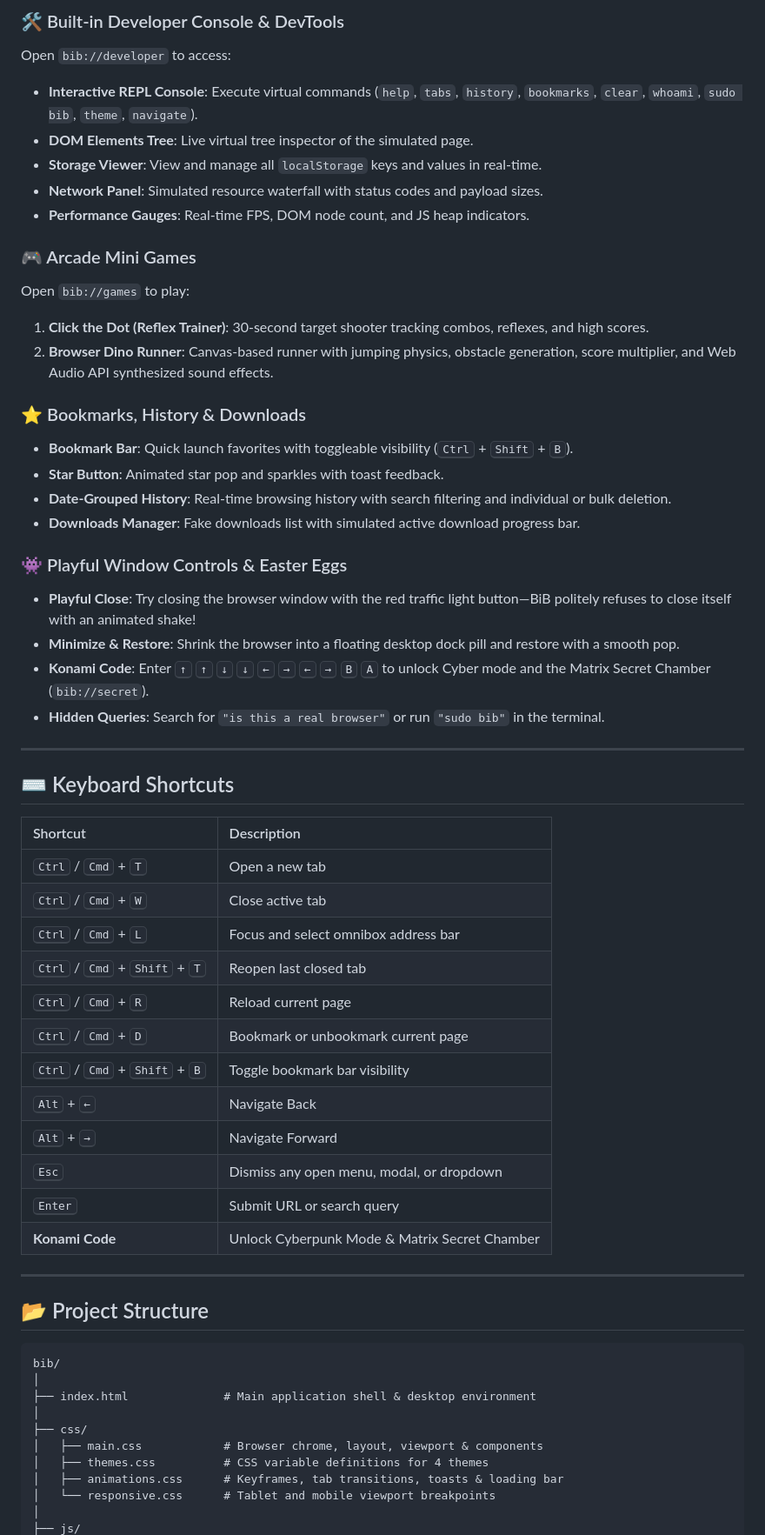
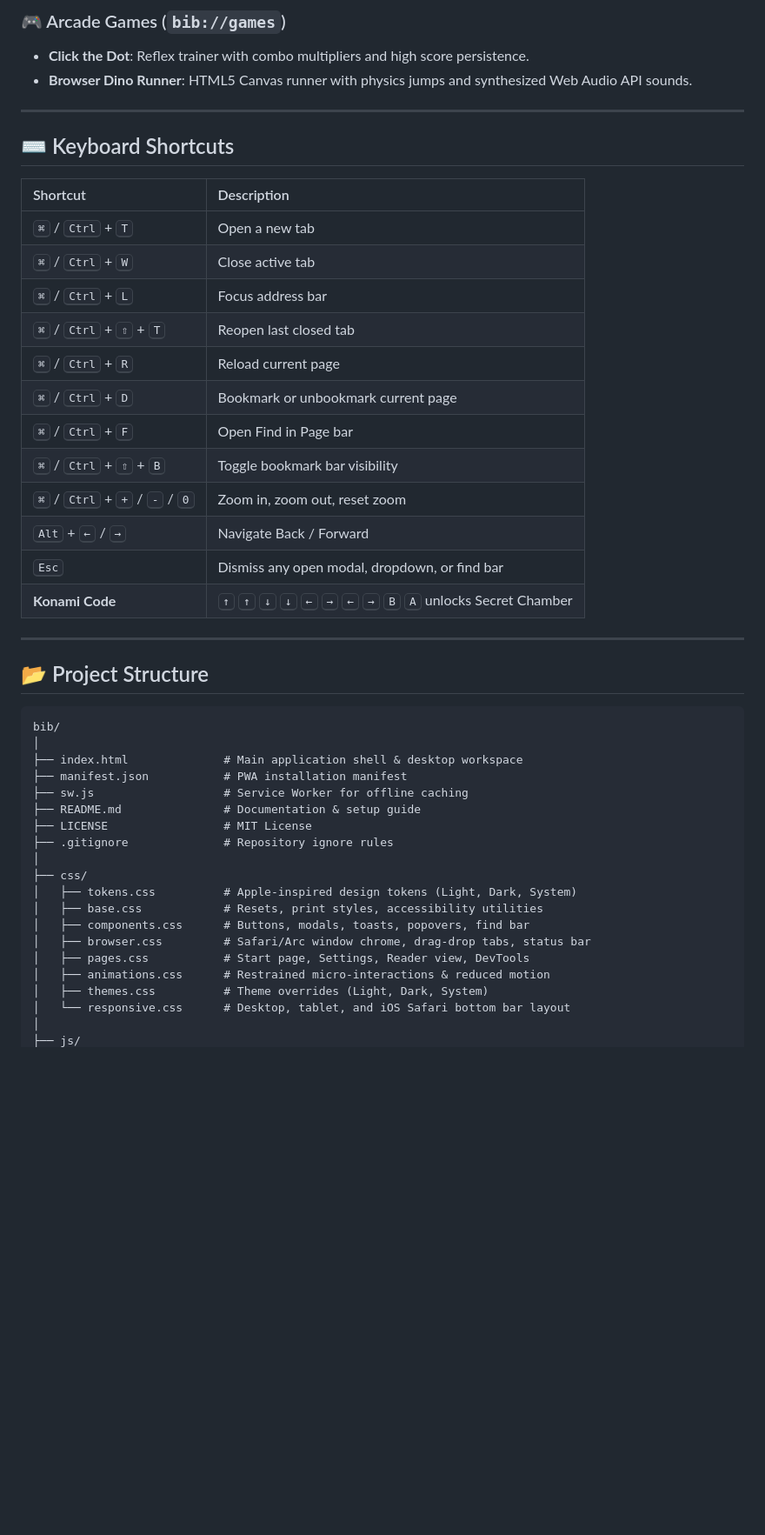
Before and after one commit to Sonu-Thomas-001/BiB-Browser-inside-Browser, a Markdown page: README.md, the part around one of its changes. Shown at 87% size. Drawn GitHub-style; blank space fills up the shorter version.

````diff
--- a/README.md
+++ b/README.md
@@ -46,28 +70,7 @@ Switch between 4 meticulously crafted design palettes:
 
-### 🛠️ Built-in Developer Console & DevTools
-Open `bib://developer` to access:
-- **Interactive REPL Console**: Execute virtual commands (`help`, `tabs`, `history`, `bookmarks`, `clear`, `whoami`, `sudo bib`, `theme`, `navigate`).
-- **DOM Elements Tree**: Live virtual tree inspector of the simulated page.
-- **Storage Viewer**: View and manage all `localStorage` keys and values in real-time.
-- **Network Panel**: Simulated resource waterfall with status codes and payload sizes.
-- **Performance Gauges**: Real-time FPS, DOM node count, and JS heap indicators.
-
-### 🎮 Arcade Mini Games
-Open `bib://games` to play:
-1. **Click the Dot (Reflex Trainer)**: 30-second target shooter tracking combos, reflexes, and high scores.
-2. **Browser Dino Runner**: Canvas-based runner with jumping physics, obstacle generation, score multiplier, and Web Audio API synthesized sound effects.
-
-### ⭐ Bookmarks, History & Downloads
-- **Bookmark Bar**: Quick launch favorites with toggleable visibility (<kbd>Ctrl</kbd> + <kbd>Shift</kbd> + <kbd>B</kbd>).
-- **Star Button**: Animated star pop and sparkles with toast feedback.
-- **Date-Grouped History**: Real-time browsing history with search filtering and individual or bulk deletion.
-- **Downloads Manager**: Fake downloads list with simulated active download progress bar.
-
-### 👾 Playful Window Controls & Easter Eggs
-- **Playful Close**: Try closing the browser window with the red traffic light button—BiB politely refuses to close itself with an animated shake!
-- **Minimize & Restore**: Shrink the browser into a floating desktop dock pill and restore with a smooth pop.
-- **Konami Code**: Enter <kbd>↑</kbd> <kbd>↑</kbd> <kbd>↓</kbd> <kbd>↓</kbd> <kbd>←</kbd> <kbd>→</kbd> <kbd>←</kbd> <kbd>→</kbd> <kbd>B</kbd> <kbd>A</kbd> to unlock Cyber mode and the Matrix Secret Chamber (`bib://secret`).
-- **Hidden Queries**: Search for `"is this a real browser"` or run `"sudo bib"` in the terminal.
+### 🎮 Arcade Games (`bib://games`)
+- **Click the Dot**: Reflex trainer with combo multipliers and high score persistence.
+- **Browser Dino Runner**: HTML5 Canvas runner with physics jumps and synthesized Web Audio API sounds.
 
 ---
 
@@ -75,18 +78,18 @@ Open `bib://games` to play:
 
 | Shortcut | Description |
 | :--- | :--- |
-| <kbd>Ctrl</kbd> / <kbd>Cmd</kbd> + <kbd>T</kbd> | Open a new tab |
-| <kbd>Ctrl</kbd> / <kbd>Cmd</kbd> + <kbd>W</kbd> | Close active tab |
-| <kbd>Ctrl</kbd> / <kbd>Cmd</kbd> + <kbd>L</kbd> | Focus and select omnibox address bar |
-| <kbd>Ctrl</kbd> / <kbd>Cmd</kbd> + <kbd>Shift</kbd> + <kbd>T</kbd> | Reopen last closed tab |
-| <kbd>Ctrl</kbd> / <kbd>Cmd</kbd> + <kbd>R</kbd> | Reload current page |
-| <kbd>Ctrl</kbd> / <kbd>Cmd</kbd> + <kbd>D</kbd> | Bookmark or unbookmark current page |
-| <kbd>Ctrl</kbd> / <kbd>Cmd</kbd> + <kbd>Shift</kbd> + <kbd>B</kbd> | Toggle bookmark bar visibility |
-| <kbd>Alt</kbd> + <kbd>←</kbd> | Navigate Back |
-| <kbd>Alt</kbd> + <kbd>→</kbd> | Navigate Forward |
-| <kbd>Esc</kbd> | Dismiss any open menu, modal, or dropdown |
-| <kbd>Enter</kbd> | Submit URL or search query |
-| **Konami Code** | Unlock Cyberpunk Mode & Matrix Secret Chamber |
+| <kbd>⌘</kbd> / <kbd>Ctrl</kbd> + <kbd>T</kbd> | Open a new tab |
+| <kbd>⌘</kbd> / <kbd>Ctrl</kbd> + <kbd>W</kbd> | Close active tab |
+| <kbd>⌘</kbd> / <kbd>Ctrl</kbd> + <kbd>L</kbd> | Focus address bar |
+| <kbd>⌘</kbd> / <kbd>Ctrl</kbd> + <kbd>⇧</kbd> + <kbd>T</kbd> | Reopen last closed tab |
+| <kbd>⌘</kbd> / <kbd>Ctrl</kbd> + <kbd>R</kbd> | Reload current page |
+| <kbd>⌘</kbd> / <kbd>Ctrl</kbd> + <kbd>D</kbd> | Bookmark or unbookmark current page |
+| <kbd>⌘</kbd> / <kbd>Ctrl</kbd> + <kbd>F</kbd> | Open Find in Page bar |
+| <kbd>⌘</kbd> / <kbd>Ctrl</kbd> + <kbd>⇧</kbd> + <kbd>B</kbd> | Toggle bookmark bar visibility |
+| <kbd>⌘</kbd> / <kbd>Ctrl</kbd> + <kbd>+</kbd> / <kbd>-</kbd> / <kbd>0</kbd> | Zoom in, zoom out, reset zoom |
+| <kbd>Alt</kbd> + <kbd>←</kbd> / <kbd>→</kbd> | Navigate Back / Forward |
+| <kbd>Esc</kbd> | Dismiss any open modal, dropdown, or find bar |
+| **Konami Code** | <kbd>↑</kbd> <kbd>↑</kbd> <kbd>↓</kbd> <kbd>↓</kbd> <kbd>←</kbd> <kbd>→</kbd> <kbd>←</kbd> <kbd>→</kbd> <kbd>B</kbd> <kbd>A</kbd> unlocks Secret Chamber |
 
 ---
 
@@ -95,12 +98,21 @@ Open `bib://games` to play:
 ```text
 bib/
 │
-├── index.html              # Main application shell & desktop environment
+├── index.html              # Main application shell & desktop workspace
+├── manifest.json           # PWA installation manifest
+├── sw.js                   # Service Worker for offline caching
+├── README.md               # Documentation & setup guide
+├── LICENSE                 # MIT License
+├── .gitignore              # Repository ignore rules
 │
 ├── css/
-│   ├── main.css            # Browser chrome, layout, viewport & components
-│   ├── themes.css          # CSS variable definitions for 4 themes
-│   ├── animations.css      # Keyframes, tab transitions, toasts & loading bar
-│   └── responsive.css      # Tablet and mobile viewport breakpoints
+│   ├── tokens.css          # Apple-inspired design tokens (Light, Dark, System)
+│   ├── base.css            # Resets, print styles, accessibility utilities
+│   ├── components.css      # Buttons, modals, toasts, popovers, find bar
+│   ├── browser.css         # Safari/Arc window chrome, drag-drop tabs, status bar
+│   ├── pages.css           # Start page, Settings, Reader view, DevTools
+│   ├── animations.css      # Restrained micro-interactions & reduced motion
+│   ├── themes.css          # Theme overrides (Light, Dark, System)
+│   └── responsive.css      # Desktop, tablet, and iOS Safari bottom bar layout
 │
 ├── js/
````
Also changed, not shown: other parts of README.md (+84 -69 lines).
